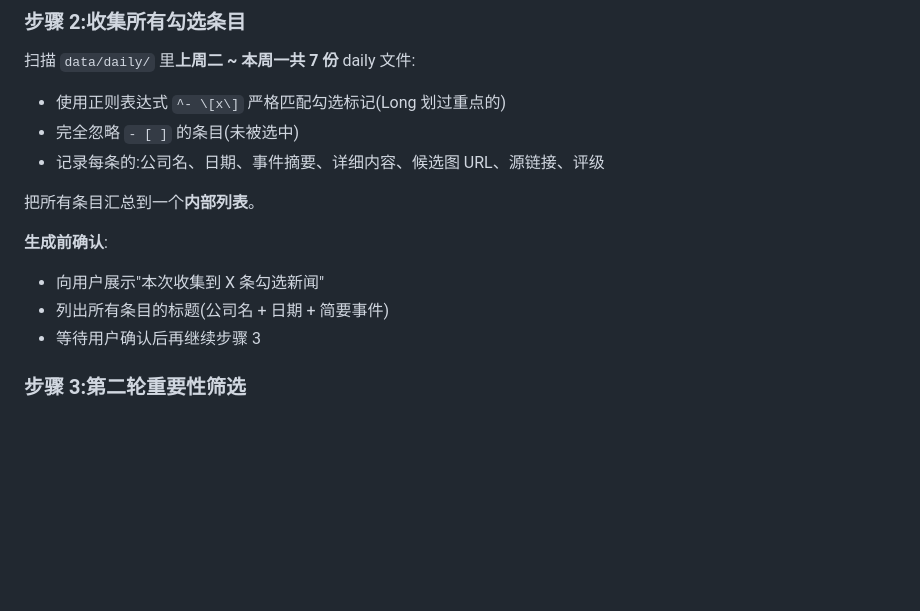
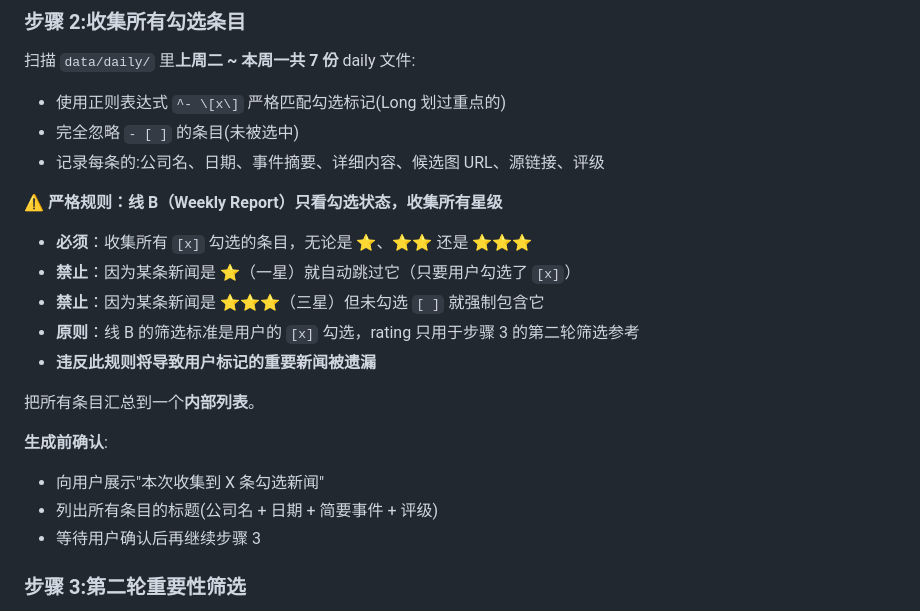
Before and after one commit to qlqymzhybmr/robotaxi-news, a Markdown page: workflows/weekly-report.md, the part around the change. GitHub-like rendering; blank space fills up the shorter version.

```diff
--- a/workflows/weekly-report.md
+++ b/workflows/weekly-report.md
@@ -31,11 +31,19 @@
 - 完全忽略 `- [ ]` 的条目(未被选中)
 - 记录每条的:公司名、日期、事件摘要、详细内容、候选图 URL、源链接、评级
 
+**⚠️ 严格规则：线 B（Weekly Report）只看勾选状态，收集所有星级**
+
+- **必须**：收集所有 `[x]` 勾选的条目，无论是 ⭐、⭐⭐ 还是 ⭐⭐⭐
+- **禁止**：因为某条新闻是 ⭐（一星）就自动跳过它（只要用户勾选了 `[x]`）
+- **禁止**：因为某条新闻是 ⭐⭐⭐（三星）但未勾选 `[ ]` 就强制包含它
+- **原则**：线 B 的筛选标准是用户的 `[x]` 勾选，rating 只用于步骤 3 的第二轮筛选参考
+- **违反此规则将导致用户标记的重要新闻被遗漏**
+
 把所有条目汇总到一个**内部列表**。
 
 **生成前确认**:
 - 向用户展示"本次收集到 X 条勾选新闻"
-- 列出所有条目的标题(公司名 + 日期 + 简要事件)
+- 列出所有条目的标题(公司名 + 日期 + 简要事件 + 评级)
 - 等待用户确认后再继续步骤 3
 
 ### 步骤 3:第二轮重要性筛选
```
Also changed, not shown: workflows/daily-publish.md (+7 -1 lines).
